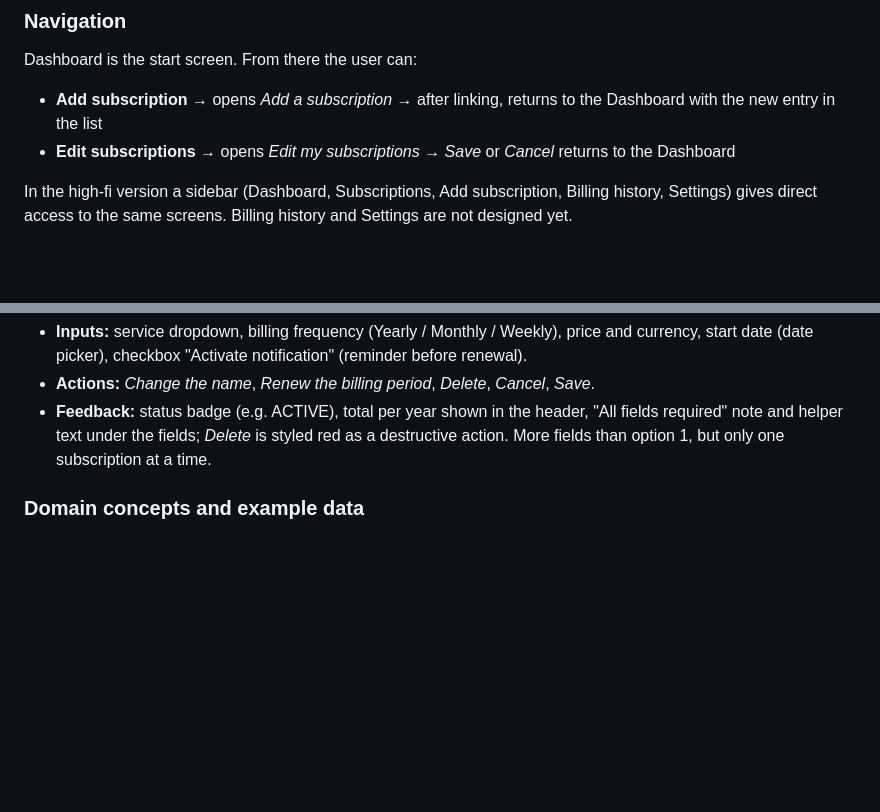
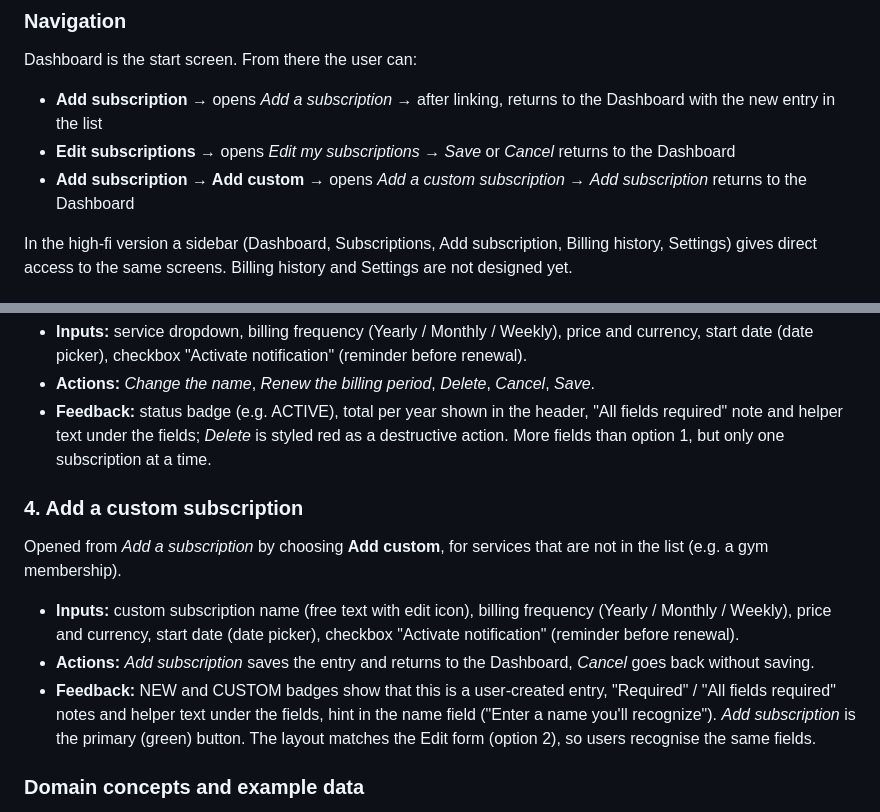
Before and after one commit to MohamedAhmed0002/Payall, a Markdown page: README.md, 2 parts joined by grey strips. Rendered like a GitHub page; blank space fills up the shorter version.

Commit message:
Expand README with custom subscription section
Added details for adding a custom subscription, including inputs, actions, and feedback.

```diff
--- a/README.md
+++ b/README.md
@@ -63,6 +63,7 @@ and high-fidelity versions of the Dashboard, Add a subscription and Edit (based
 Dashboard is the start screen. From there the user can:
 - **Add subscription** → opens *Add a subscription* → after linking, returns to the Dashboard with the new entry in the list
 - **Edit subscriptions** → opens *Edit my subscriptions* → *Save* or *Cancel* returns to the Dashboard
+- **Add subscription → Add custom** → opens *Add a custom subscription* → *Add subscription* returns to the Dashboard
 
 In the high-fi version a sidebar (Dashboard, Subscriptions, Add subscription, Billing history, Settings)
 gives direct access to the same screens. Billing history and Settings are not designed yet.
@@ -98,6 +99,21 @@ Fast for quick changes across several subscriptions, but limited to frequency an
 - **Feedback:** status badge (e.g. ACTIVE), total per year shown in the header,
   "All fields required" note and helper text under the fields; *Delete* is styled red as a destructive action.
   More fields than option 1, but only one subscription at a time.
+
+### 4. Add a custom subscription
+
+Opened from *Add a subscription* by choosing **Add custom**, for services that are not in the list
+(e.g. a gym membership).
+
+- **Inputs:** custom subscription name (free text with edit icon), billing frequency
+  (Yearly / Monthly / Weekly), price and currency, start date (date picker),
+  checkbox "Activate notification" (reminder before renewal).
+- **Actions:** *Add subscription* saves the entry and returns to the Dashboard,
+  *Cancel* goes back without saving.
+- **Feedback:** NEW and CUSTOM badges show that this is a user-created entry,
+  "Required" / "All fields required" notes and helper text under the fields,
+  hint in the name field ("Enter a name you'll recognize"). *Add subscription* is the primary (green) button.
+  The layout matches the Edit form (option 2), so users recognise the same fields.
 
 ### Domain concepts and example data
 
```
